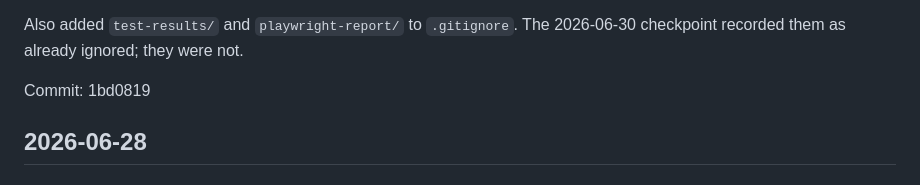
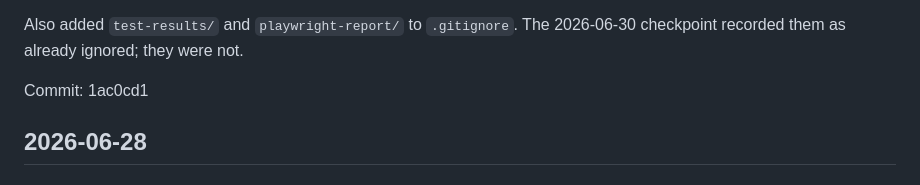
Before and after one commit to cs-keni/kinotype, a Markdown page: docs/ENGINEERING_LOG.md, the part around the change. GitHub-like rendering.

Commit message:
docs: correct commit hash for the choreography entry
The hash was written before the commit was amended, so the log pointed at
a hash that never reached the remote.

Co-Authored-By: Claude Opus 5 <noreply@anthropic.com>

```diff
--- a/docs/ENGINEERING_LOG.md
+++ b/docs/ENGINEERING_LOG.md
@@ -78,7 +78,7 @@ task rather than silently scaffolded.
 Also added `test-results/` and `playwright-report/` to `.gitignore`. The
 2026-06-30 checkpoint recorded them as already ignored; they were not.
 
-Commit: 1bd0819
+Commit: 1ac0cd1
 
 ## 2026-06-28
 
```
